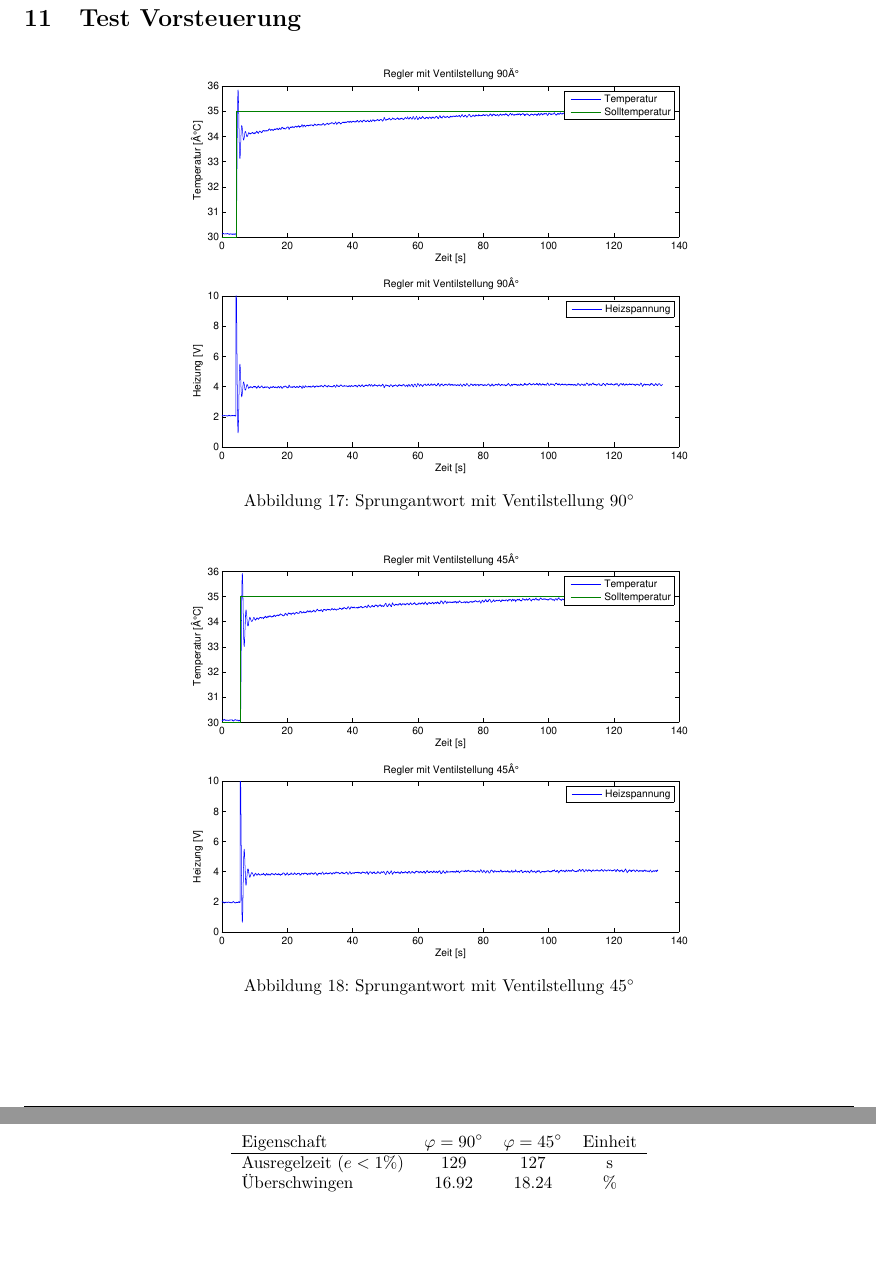
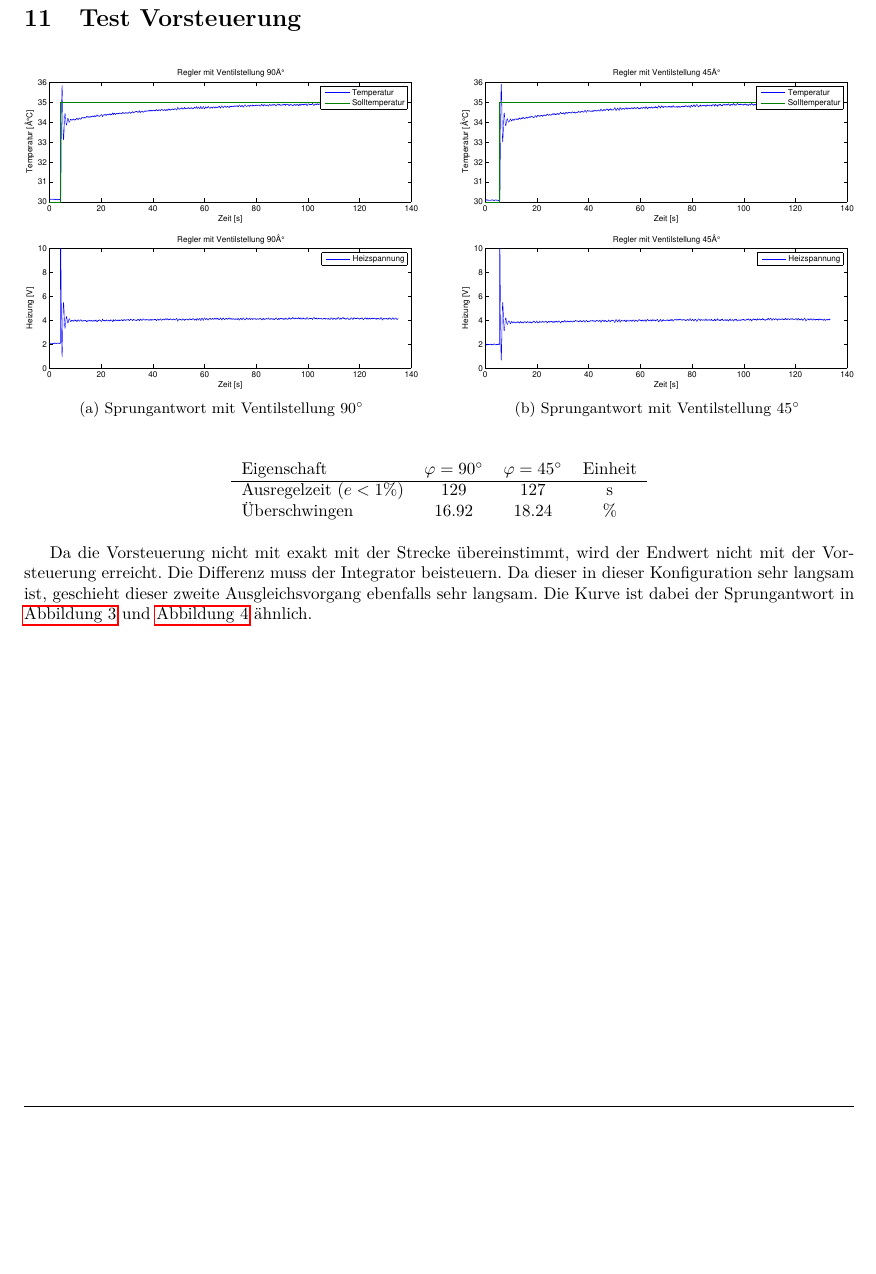
Before and after one commit to daniw/rt-l, a LaTeX document (luftkanal/luftkanal.tex, which reads luftkanal/11/test_vorsteuerung.tex): two parts of pages 17 and 18 of 18 before the commit and part of page 17 of 17 after it, the two joined at a grey line, cut so that both start at the same text, the shorter picture padded with empty space. Compiled offline with pdfLaTeX.

Commit message:
Grafiken Vorsteuerung in Subfigure und Fazit zu Vorsteuerung

```diff
--- a/luftkanal/11/test_vorsteuerung.tex
+++ b/luftkanal/11/test_vorsteuerung.tex
@@ -1,15 +1,17 @@
 \section{Test Vorsteuerung}
 \begin{figure}[h!]
     \centering
-    \includegraphics[width=0.6\textwidth]{11/vorsteuerung_full_plot.pdf}
-    \caption{Sprungantwort mit Ventilstellung 90$^\circ$}
-    \label{fig:11a}
-\end{figure}
-\begin{figure}[h!]
-    \centering
-    \includegraphics[width=0.6\textwidth]{11/vorsteuerung_half_plot.pdf}
-    \caption{Sprungantwort mit Ventilstellung 45$^\circ$}
-    \label{fig:11b}
+    \begin{subfigure}{0.475\textwidth}
+        \includegraphics[width=1\textwidth]{11/vorsteuerung_full_plot.pdf}
+        \caption{Sprungantwort mit Ventilstellung 90$^\circ$}
+        \label{fig:11a}
+    \end{subfigure}
+    \hfill{}
+    \begin{subfigure}{0.475\textwidth}
+        \includegraphics[width=1\textwidth]{11/vorsteuerung_half_plot.pdf}
+        \caption{Sprungantwort mit Ventilstellung 45$^\circ$}
+        \label{fig:11b}
+    \end{subfigure}
 \end{figure}
 \begin{table}[h!]
 	\centering
@@ -29,3 +31,9 @@
 			& $\%$
 	\end{tabular}
 \end{table}
+Da die Vorsteuerung nicht mit exakt mit der Strecke übereinstimmt,
+wird der Endwert nicht mit der Vorsteuerung erreicht. Die Differenz muss
+der Integrator beisteuern. Da dieser in dieser Konfiguration sehr langsam
+ist, geschieht dieser zweite Ausgleichsvorgang ebenfalls sehr langsam. Die
+Kurve ist dabei der Sprungantwort in \autoref{fig:03a} und \autoref{fig:03b}
+ähnlich.
```
Also changed, not shown: luftkanal/03/steps.tex (+2 -0 lines).
